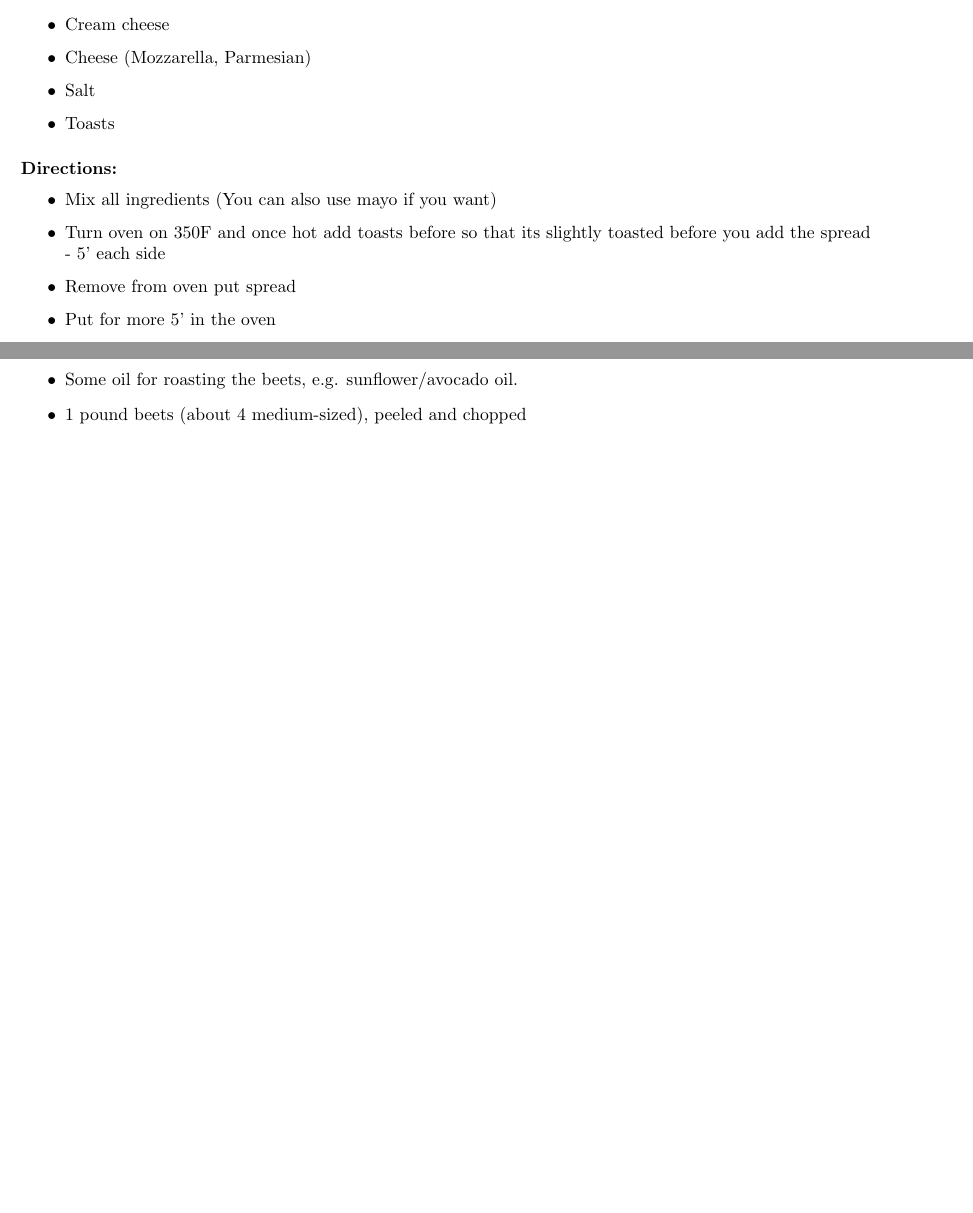
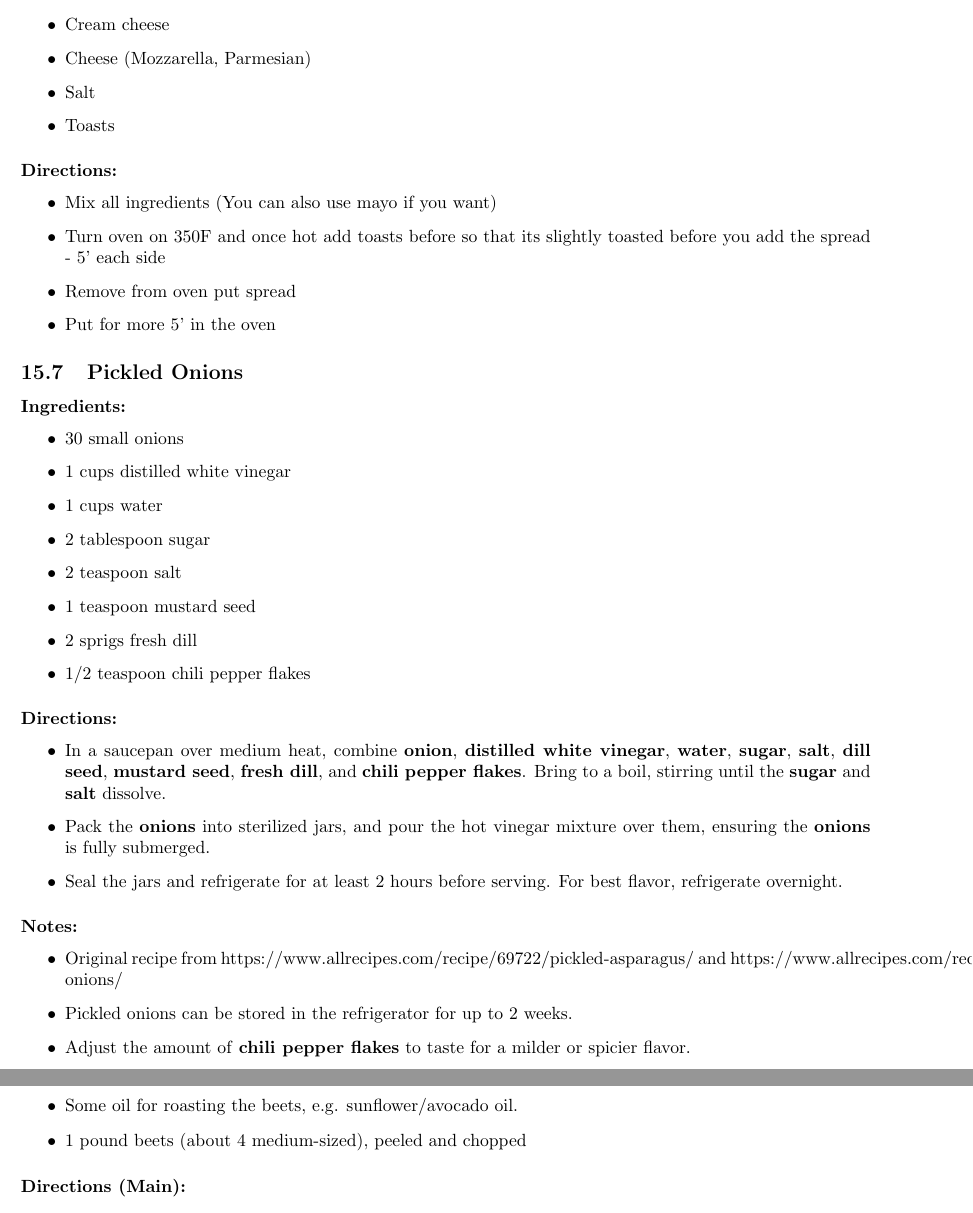
Before and after one commit to sergioclemente/Recipes, a LaTeX document (recipes.tex): two parts of pages 55 and 72 of 82 before the commit and two parts of pages 55 and 73 of 83 after it, joined at a grey line, cut so that both start at the same text, the shorter picture padded with empty space. Compiled offline with pdfLaTeX.

Commit message:
Adding two new recipes
Salmon Dip and Pickled onion

```diff
--- a/recipes.tex
+++ b/recipes.tex
@@ -2439,6 +2464,34 @@
     \item Turn oven on 350F and once hot add toasts before so that its slightly toasted before you add the spread - 5' each side
     \item Remove from oven put spread
     \item Put for more 5' in the oven
+\end{itemize}
+
+\subsection{Pickled Onions}
+
+\paragraph{Ingredients:}
+\begin{itemize}
+    \item 30 small onions
+    \item 1 cups distilled white vinegar
+    \item 1 cups water
+    \item 2 tablespoon sugar
+    \item 2 teaspoon salt
+    \item 1 teaspoon mustard seed
+    \item 2 sprigs fresh dill
+    \item 1/2 teaspoon chili pepper flakes
+\end{itemize}
+
+\paragraph{Directions:}
+\begin{itemize}
+    \item In a saucepan over medium heat, combine \textbf{onion}, \textbf{distilled white vinegar}, \textbf{water}, \textbf{sugar}, \textbf{salt}, \textbf{dill seed}, \textbf{mustard seed}, \textbf{fresh dill}, and \textbf{chili pepper flakes}. Bring to a boil, stirring until the \textbf{sugar} and \textbf{salt} dissolve.
+    \item Pack the \textbf{onions} into sterilized jars, and pour the hot vinegar mixture over them, ensuring the \textbf{onions} is fully submerged.
+    \item Seal the jars and refrigerate for at least 2 hours before serving. For best flavor, refrigerate overnight.
+\end{itemize}
+
+\paragraph{Notes:}
+\begin{itemize}
+    \item Original recipe from https://www.allrecipes.com/recipe/69722/pickled-asparagus/ and https://www.allrecipes.com/recipe/218986/pickled-onions/
+    \item Pickled onions can be stored in the refrigerator for up to 2 weeks.
+    \item Adjust the amount of \textbf{chili pepper flakes} to taste for a milder or spicier flavor.
 \end{itemize}
 
 \section{Spanish Cuisine}
```
Also changed, not shown: README.md, recipes.pdf, recipes.tex (25 more changed lines), 1 other file.
